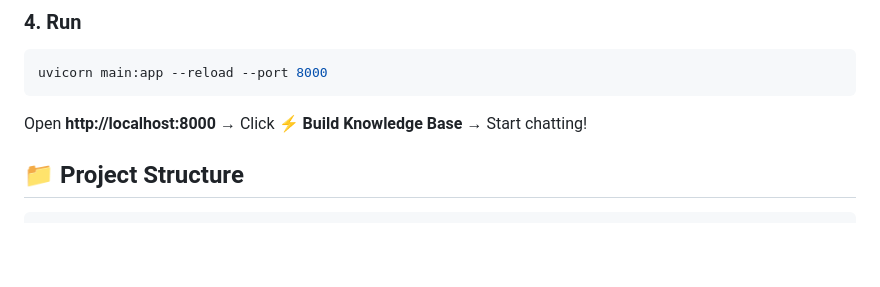
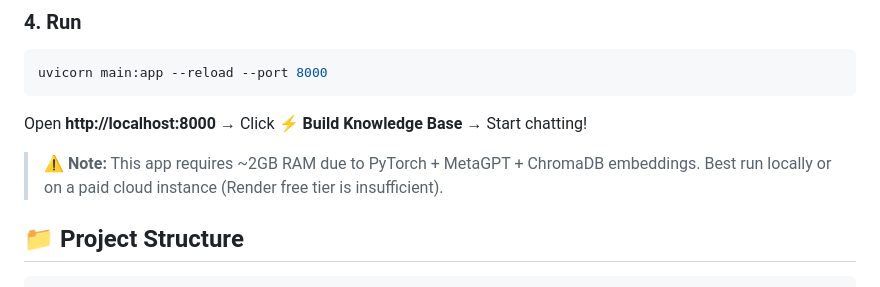
Before and after one commit to Duon-gg/Documind, a Markdown page: README.md, the part around the change. Rendered like a GitHub page; blank space fills up the shorter version.

Commit message:
docs: add system requirements note to Quick Start

````diff
--- a/README.md
+++ b/README.md
@@ -147,6 +147,8 @@ uvicorn main:app --reload --port 8000
 
 Open **http://localhost:8000** → Click **⚡ Build Knowledge Base** → Start chatting!
 
+> **⚠️ Note:** This app requires ~2GB RAM due to PyTorch + MetaGPT + ChromaDB embeddings. Best run locally or on a paid cloud instance (Render free tier is insufficient).
+
 ## 📁 Project Structure
 
 ```
````
